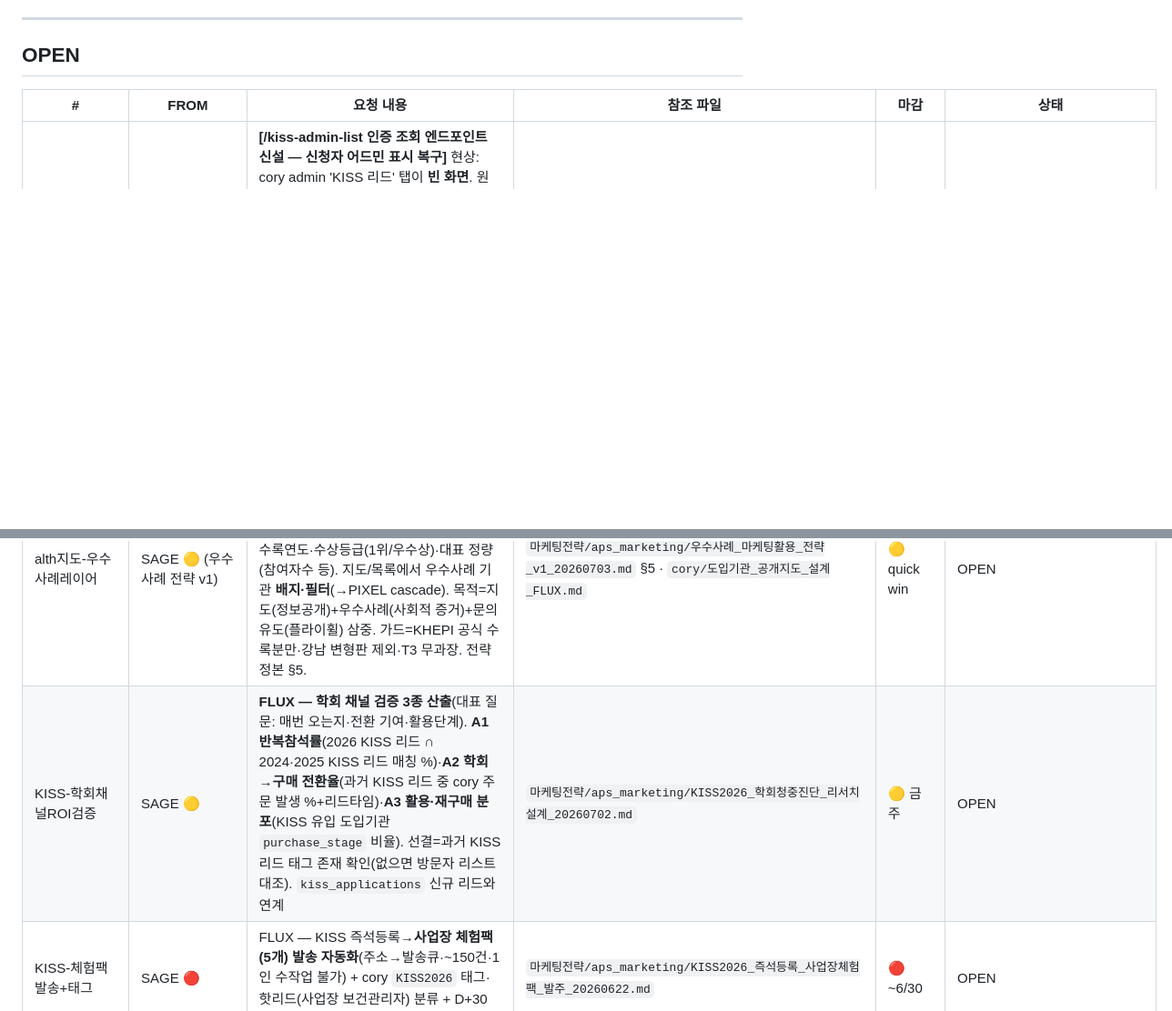
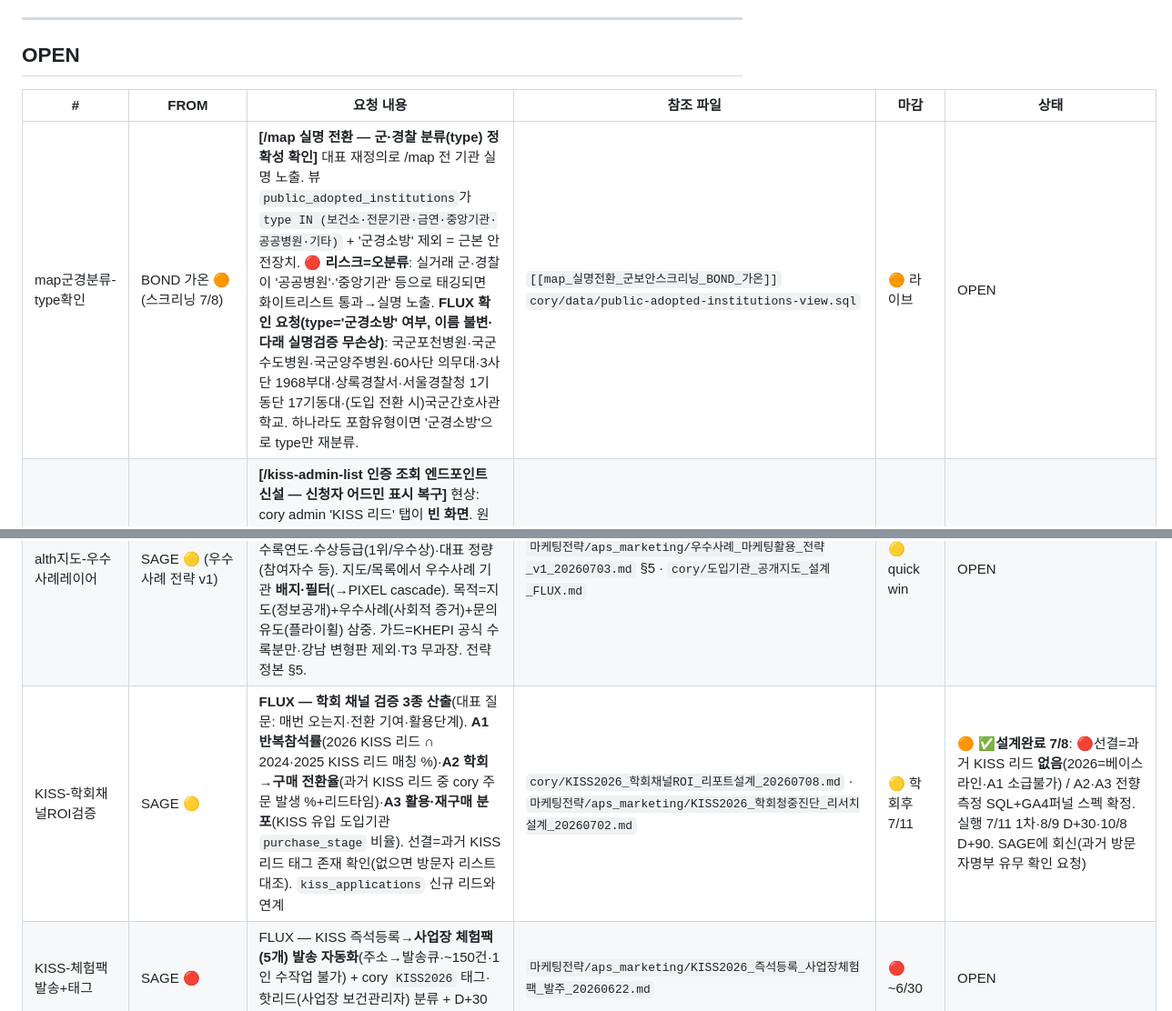
Before and after one commit to vianne75-crypto/cory, a Markdown page: INBOX.md, 2 parts joined by grey strips. Shown at 91% size. Drawn GitHub-style; blank space fills up the shorter version.

Commit message:
KISS 학회 ROI 리포트 설계 + refkey 연결검증 참고 (선결: 과거 KISS 리드 없음→2026 베이스라인)
Co-Authored-By: Claude Opus 4.8 (1M context) <noreply@anthropic.com>

```diff
--- a/INBOX.md
+++ b/INBOX.md
@@ -13,12 +13,13 @@
 
 | # | FROM | 요청 내용 | 참조 파일 | 마감 | 상태 |
 |---|------|---------|---------|------|------|
+| map군경분류-type확인 | BOND 가온 🟠 (스크리닝 7/8) | **[/map 실명 전환 — 군·경찰 분류(type) 정확성 확인]** 대표 재정의로 /map 전 기관 실명 노출. 뷰 `public_adopted_institutions`가 `type IN (보건소·전문기관·금연·중앙기관·공공병원·기타)` + '군경소방' 제외 = 근본 안전장치. **🔴 리스크=오분류**: 실거래 군·경찰이 '공공병원'·'중앙기관' 등으로 태깅되면 화이트리스트 통과→실명 노출. **FLUX 확인 요청(type='군경소방' 여부, 이름 불변·다래 실명검증 무손상)**: 국군포천병원·국군수도병원·국군양주병원·60사단 의무대·3사단 1968부대·상록경찰서·서울경찰청 1기동단 17기동대·(도입 전환 시)국군간호사관학교. 하나라도 포함유형이면 '군경소방'으로 type만 재분류. | `[[map_실명전환_군보안스크리닝_BOND_가온]]` `cory/data/public-adopted-institutions-view.sql` | 🟠 라이브 | OPEN |
 | kiss어드민-조회엔드포인트 | PIXEL 🔴 (대표 7/7) | **[/kiss-admin-list 인증 조회 엔드포인트 신설 — 신청자 어드민 표시 복구]** 현상: cory admin 'KISS 리드' 탭이 **빈 화면**. 원인=`kiss_signups`(개인정보·이름/전화)는 RLS로 anon 공개키 SELECT 차단(정상 보안) → admin-kiss.js가 anon `.from('kiss_signups')` 직접 조회라 0건. **institutions는 비민감이라 정상 표시**. 실데이터는 Worker(service_role) 저장 정상(오늘 taken:1). **요청**: aps-lead Worker에 `GET /kiss-admin-list`(+옵션 `/kiss-admin-diagnosis`) 신설 — 관리자 시크릿 헤더(예 `X-Admin-Key`) 검증 후 service_role로 `kiss_signups`(+`institutions(name)` 조인)·`kiss_diagnosis` 조회 반환. 페이지네이션·정렬(created_at desc). **프론트 전환은 PIXEL**: admin-kiss.js를 anon .from() → Worker fetch(시크릿 헤더)로 교체. ⚠️ anon SELECT 개방은 금지(개인정보 노출·BOND 민감정보정책). | `cory/js/admin/admin-kiss.js` · `cory/workers/aps-lead-worker.js` | 🔴 금일 | 🟠 **✅FLUX 완료 7/8**: Worker `GET /kiss-admin-list·/kiss-admin-diagnosis`+`POST /kiss-admin-process`(X-Admin-Key fail-closed·service_role·institutions조인) 배포 v3767d88a + admin-kiss.js 전환(조회·처리토글·세션키). **🔴 대표 2단계 필요**: ①`wrangler secret put ADMIN_KEY`(강한 키) ②대시보드 최초 프롬프트에 동일 키 입력 → KISS 리드 탭 복구 |
 | 도입기관-데이터정정-10건 | PIXEL 🟡 (대표 확인 7/7) | **[public_adopted_institutions 정정 10건 — 소스 반영 요청]** PIXEL 프론트 임시 보정·라이브. **①통합(구 제거)**: 남양주동부보건센터→동부보건소(863) · 진주보건소,맥선→진주시보건소(942) · 국립부곡병원 중독진단과→국립부곡병원(927) · 대구달서구보건소→달서구보건소(1024) · 대구수성구보건소→수성구보건소(1006) · 부산 기장군보건소→기장군보건소(999) · 서울시통합건강증진사업단→서울시통합건강증진사업지원단(908) · 동작구정신보건복지센터→동작구정신건강복지센터(1030) · 아산시보건소 중독관리통합지원센터→아산시중독관리통합지원센터(979). **②제외(미구매)**: 성동구고혈압당뇨병등록교육센터(2134). **③개명**: 바이플러스,김제시보건소→김제시보건소(987) · (전주시)중독관리통합지원센터→전주시중독관리통합지원센터(1042) · (전주시)정신건강복지센터→전주시정신건강복지센터(844).| 웜콜39건-CRM반영회신 | BOND 가온 🟡 (검증완료 7/7) | **[웜콜 39건 1차 검증 완료 → CRM 반영 루프]** BOND 검증 결과 cory 갱신 요청. **①CRM 반영표**(반응온도·재구매신호·트랙·next_followup): 덕양구🟢/충북대 전환완료/대학HC 6곳=**9~11월 일괄 재접촉**/보관분재발송 4곳🟢재구매/mega 3곳/고대안암🟡/한국외대글로벌🔴. **②⭐트리거 태그 신설**: `보관분_출고요청`=재구매 최강 조기신호(5+기관 재현)→자동 팔로업·홍보동의·반응 재수집. **③신규 등록**: 고대안암병원·인천미추홀자살예방센터(600개 실거래). **④서산시보건소 [964]↔[1021] 중복 병합**. **⑤덕양구 통화 전문 회신 요청**(원본 truncated). | `[[웜콜코퍼스_39건_1차검증종합_BOND_가온]]` `cory/웜콜이력_BOND이관_PULSE_20260706.md` | 🟡 금주 | OPEN |
 | 웜콜현황확인+울주라우팅 | BOND 가온 🔴 (대표 7/6 최우선) | **[웜콜 인사이트 프로세스 — PULSE 현황 확인 + 울주 라우팅]** BOND가 대표 웜콜 정성 인사이트 수집·검증 오너 신설(첫 케이스 성동·울주). **①현황 확인 요청**: **성동구보건소**(6회 재구매·1A)·**울주군보건소**(6월 2,000개·1C)의 기존 웜콜/상담 현황(반응온도·최근 통화 요지·purchase_stage·다음연락)을 cory에서 확인·회신 — BOND 정성 검증이 기존 현황 위에서 돌아가야 함. **②울주 인사이트 라우팅 반영**(검증 완료): 반응온도 **긍정**·재구매 지속·**성과보고 시즌 D-팔로업 태그**(울주 절주사업 주력=성과보고 핵심 증빙). **③배제**: 성동구고혈압당뇨병등록교육센터(id 2134)=**알쓰 구매의사 없음** → 알쓰 파이프라인 배제 태그(볼트 Case 3 교훈 알쓰 부적용). **④마포구보건소**(17년 관계·1A·4/10 VOC 정식화): 4/10 메일 인터뷰 회수 여부 확인. **⚠️ 억지 재발송 X** — 대표 계획=**곧 올 "보관분 출고"(재구매) 요청을 트리거로 자연 재질의**. → PULSE는 **마포 보관분 출고 요청 발생 시 대표에 알림**(재구매 접점=반응온도 재수집+홍보 인용 동의 확보 기회). | `[[웜콜인사이트_20260706_울주군]]` `[[웜콜인사이트_20260706_마포구]]` `[[웜콜_인사이트_수집검증_프로세스_v1_BOND_20260706]]` | 🟢 회신완료 | OPEN |
 | alth지도-name_public-컬럼 | PIXEL 🟡 (7/6·BOND판정) | **[public_adopted_institutions view 컬럼 3종 추가]** name_public(bool)·institution_class(군/보안 식별)·name_source(출처). 군·보안=강제 false. 프론트 로직·면책배너는 PIXEL 반영 완료 | `cory/data/name-public-columns.sql` · [[alth지도_기관실명공개_BOND판정_가온]] | 🟡 금주 | 🟠 **✅FLUX SQL 완료**: `data/name-public-columns.sql`(ALTER 3컬럼·군경소방→false·뷰 재정의 name_public/institution_class 노출) 대표 재정의(전 기관 실명·군보안만 제외) 정합. **🔴 대표: SQL Editor 실행** → PIXEL 프론트 name_public 로직 가동 |
 | alth지도-우수사례레이어 | SAGE 🟡 (우수사례 전략 v1) | **[alth.co.kr/map 우수사례 레이어 — quick win #2]** 진행 중 도입기관 공개지도(`public_adopted_institutions`)에 **우수사례 필드 레이어 추가**: KHEPI/복지부 수록연도·수상등급(1위/우수상)·대표 정량(참여자수 등). 지도/목록에서 우수사례 기관 **배지·필터**(→PIXEL cascade). 목적=지도(정보공개)+우수사례(사회적 증거)+문의유도(플라이휠) 삼중. 가드=KHEPI 공식 수록분만·강남 변형판 제외·T3 무과장. 전략 정본 §5. | `마케팅전략/aps_marketing/우수사례_마케팅활용_전략_v1_20260703.md` §5 · `cory/도입기관_공개지도_설계_FLUX.md` | 🟡 quick win | OPEN |
-| KISS-학회채널ROI검증 | SAGE 🟡 | **FLUX — 학회 채널 검증 3종 산출**(대표 질문: 매번 오는지·전환 기여·활용단계). **A1 반복참석률**(2026 KISS 리드 ∩ 2024·2025 KISS 리드 매칭 %)·**A2 학회→구매 전환율**(과거 KISS 리드 중 cory 주문 발생 %+리드타임)·**A3 활용·재구매 분포**(KISS 유입 도입기관 `purchase_stage` 비율). 선결=과거 KISS 리드 태그 존재 확인(없으면 방문자 리스트 대조). `kiss_applications` 신규 리드와 연계 | `마케팅전략/aps_marketing/KISS2026_학회청중진단_리서치설계_20260702.md` | 🟡 금주 | OPEN |
+| KISS-학회채널ROI검증 | SAGE 🟡 | **FLUX — 학회 채널 검증 3종 산출**(대표 질문: 매번 오는지·전환 기여·활용단계). **A1 반복참석률**(2026 KISS 리드 ∩ 2024·2025 KISS 리드 매칭 %)·**A2 학회→구매 전환율**(과거 KISS 리드 중 cory 주문 발생 %+리드타임)·**A3 활용·재구매 분포**(KISS 유입 도입기관 `purchase_stage` 비율). 선결=과거 KISS 리드 태그 존재 확인(없으면 방문자 리스트 대조). `kiss_applications` 신규 리드와 연계 | `cory/KISS2026_학회채널ROI_리포트설계_20260708.md` · `마케팅전략/aps_marketing/KISS2026_학회청중진단_리서치설계_20260702.md` | 🟡 학회후 7/11 | 🟠 **✅설계완료 7/8**: 🔴선결=과거 KISS 리드 **없음**(2026=베이스라인·A1 소급불가) / A2·A3 전향측정 SQL+GA4퍼널 스펙 확정. 실행 7/11 1차·8/9 D+30·10/8 D+90. SAGE에 회신(과거 방문자명부 유무 확인 요청) |
 | KISS-체험팩발송+태그 | SAGE 🔴 | FLUX — KISS 즉석등록→**사업장 체험팩(5개) 발송 자동화**(주소→발송큐·~150건·1인 수작업 불가) + cory `KISS2026` 태그·핫리드(사업장 보건관리자) 분류 + D+30 팔로업 트리거 | `마케팅전략/aps_marketing/KISS2026_즉석등록_사업장체험팩_발주_20260622.md` | 🔴 ~6/30 | OPEN |
 | 모비스-사전사후매칭 | FORGE 🟡 | FLUX — 현대모비스 사전·사후·추적 3시점 매칭키 저장 스키마 + 대응표본 페어 추출 쿼리 + 개인정보 최소수집·익명화. PIXEL 프론트와 페이로드 협의 | `APS보건교육연구소/현대모비스_사전사후_문항설계_초안_v0_20260616.md` | 🟡 차기 자문회의 전 | OPEN |
 | 양구D+90-금연사업인터뷰 | SAGE 🔴 | PULSE — 양구군보건소 진입 기록·금연사업 메타 등록 + D+90(2026-09) 자동 알람 + 사용 인터뷰 4문항 회수 → 1C 트랙·금연사업 ICP 검증 | `마케팅전략/aps_marketing/ICP_v3.1_3트랙_B2G.md` | 🔴 2026-09 인터뷰 | OPEN |
```
Also changed, not shown: KISS2026_학회채널ROI_리포트설계_20260708.md (added, +135 -0 lines), KISS_refkey_연결검증_참고_20260708.md (added, +89 -0 lines).
